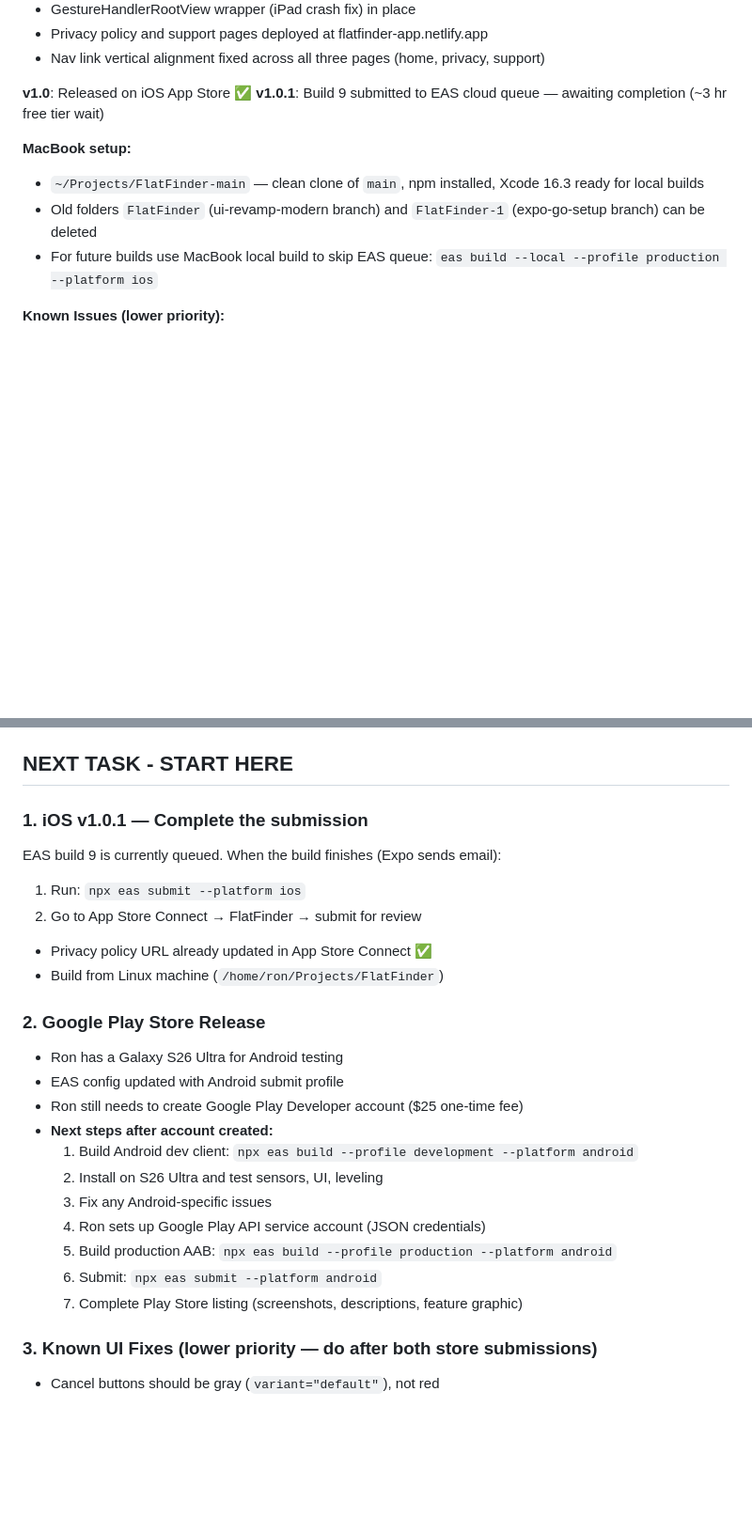
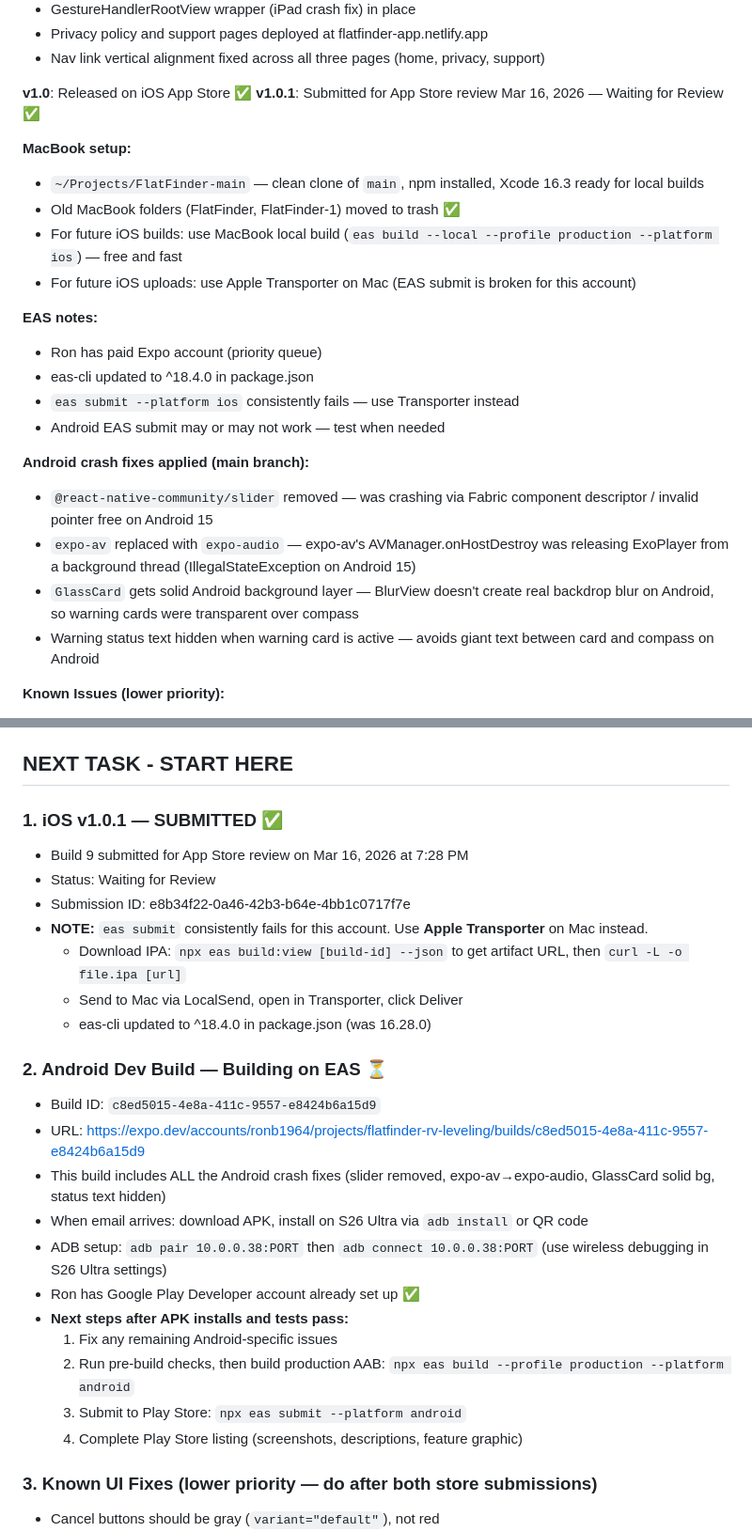
Before and after one commit to ronb1964/FlatFinder, a Markdown page: CLAUDE.md, 2 parts joined by grey strips. Shown at 94% size. Rendered like a GitHub page; blank space fills up the shorter version.

Commit message:
Update CLAUDE.md — Android crash fixes documented, new build queued
Co-Authored-By: Claude Sonnet 4.6 <noreply@anthropic.com>

```diff
--- a/CLAUDE.md
+++ b/CLAUDE.md
@@ -215,13 +238,28 @@ All modals should follow this structure:
 - Nav link vertical alignment fixed across all three pages (home, privacy, support)
 
 **v1.0**: Released on iOS App Store ✅
-**v1.0.1**: Build 9 submitted to EAS cloud queue — awaiting completion (~3 hr free tier wait)
+**v1.0.1**: Submitted for App Store review Mar 16, 2026 — Waiting for Review ✅
 
 **MacBook setup:**
 
 - `~/Projects/FlatFinder-main` — clean clone of `main`, npm installed, Xcode 16.3 ready for local builds
-- Old folders `FlatFinder` (ui-revamp-modern branch) and `FlatFinder-1` (expo-go-setup branch) can be deleted
-- For future builds use MacBook local build to skip EAS queue: `eas build --local --profile production --platform ios`
+- Old MacBook folders (FlatFinder, FlatFinder-1) moved to trash ✅
+- For future iOS builds: use MacBook local build (`eas build --local --profile production --platform ios`) — free and fast
+- For future iOS uploads: use Apple Transporter on Mac (EAS submit is broken for this account)
+
+**EAS notes:**
+
+- Ron has paid Expo account (priority queue)
+- eas-cli updated to ^18.4.0 in package.json
+- `eas submit --platform ios` consistently fails — use Transporter instead
+- Android EAS submit may or may not work — test when needed
+
+**Android crash fixes applied (main branch):**
+
+- `@react-native-community/slider` removed — was crashing via Fabric component descriptor / invalid pointer free on Android 15
+- `expo-av` replaced with `expo-audio` — expo-av's AVManager.onHostDestroy was releasing ExoPlayer from a background thread (IllegalStateException on Android 15)
+- `GlassCard` gets solid Android background layer — BlurView doesn't create real backdrop blur on Android, so warning cards were transparent over compass
+- Warning status text hidden when warning card is active — avoids giant text between card and compass on Android
 
 **Known Issues (lower priority):**
 
@@ -237,29 +275,29 @@ All modals should follow this structure:
 
 ## NEXT TASK - START HERE
 
-### 1. iOS v1.0.1 — Complete the submission
+### 1. iOS v1.0.1 — SUBMITTED ✅
 
-EAS build 9 is currently queued. When the build finishes (Expo sends email):
+- Build 9 submitted for App Store review on Mar 16, 2026 at 7:28 PM
+- Status: Waiting for Review
+- Submission ID: e8b34f22-0a46-42b3-b64e-4bb1c0717f7e
+- **NOTE:** `eas submit` consistently fails for this account. Use **Apple Transporter** on Mac instead.
+  - Download IPA: `npx eas build:view [build-id] --json` to get artifact URL, then `curl -L -o file.ipa [url]`
+  - Send to Mac via LocalSend, open in Transporter, click Deliver
+  - eas-cli updated to ^18.4.0 in package.json (was 16.28.0)
 
-1. Run: `npx eas submit --platform ios`
-2. Go to App Store Connect → FlatFinder → submit for review
+### 2. Android Dev Build — Building on EAS ⏳
 
-- Privacy policy URL already updated in App Store Connect ✅
-- Build from Linux machine (`/home/ron/Projects/FlatFinder`)
-
-### 2. Google Play Store Release
-
-- Ron has a Galaxy S26 Ultra for Android testing
-- EAS config updated with Android submit profile
-- Ron still needs to create Google Play Developer account ($25 one-time fee)
-- **Next steps after account created:**
-  1. Build Android dev client: `npx eas build --profile development --platform android`
-  2. Install on S26 Ultra and test sensors, UI, leveling
-  3. Fix any Android-specific issues
-  4. Ron sets up Google Play API service account (JSON credentials)
-  5. Build production AAB: `npx eas build --profile production --platform android`
-  6. Submit: `npx eas submit --platform android`
-  7. Complete Play Store listing (screenshots, descriptions, feature graphic)
+- Build ID: `c8ed5015-4e8a-411c-9557-e8424b6a15d9`
+- URL: https://expo.dev/accounts/ronb1964/projects/flatfinder-rv-leveling/builds/c8ed5015-4e8a-411c-9557-e8424b6a15d9
+- This build includes ALL the Android crash fixes (slider removed, expo-av→expo-audio, GlassCard solid bg, status text hidden)
+- When email arrives: download APK, install on S26 Ultra via `adb install` or QR code
+- ADB setup: `adb pair 10.0.0.38:PORT` then `adb connect 10.0.0.38:PORT` (use wireless debugging in S26 Ultra settings)
+- Ron has Google Play Developer account already set up ✅
+- **Next steps after APK installs and tests pass:**
+  1. Fix any remaining Android-specific issues
+  2. Run pre-build checks, then build production AAB: `npx eas build --profile production --platform android`
+  3. Submit to Play Store: `npx eas submit --platform android`
+  4. Complete Play Store listing (screenshots, descriptions, feature graphic)
 
 ### 3. Known UI Fixes (lower priority — do after both store submissions)
 
```
Also changed, not shown: other parts of CLAUDE.md (+23 -0 lines).
